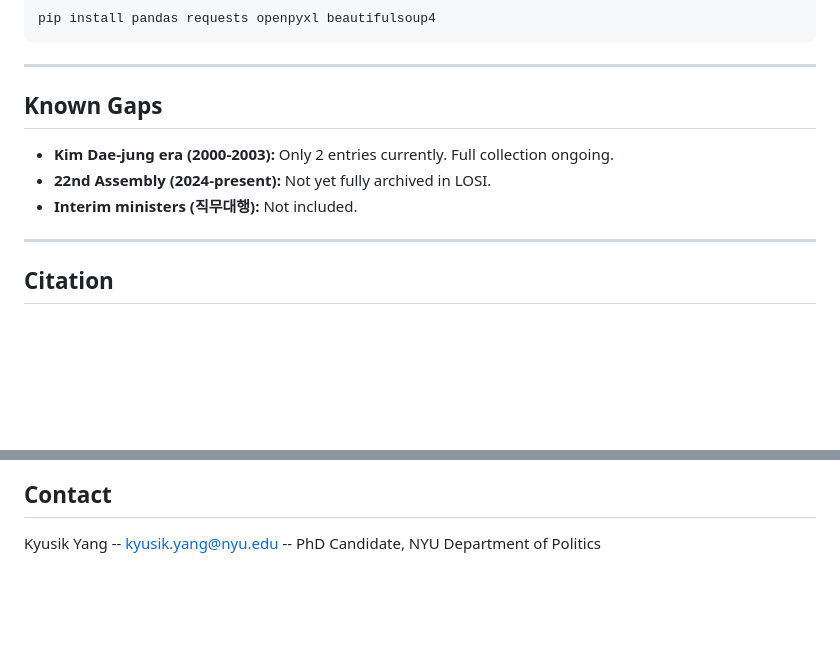
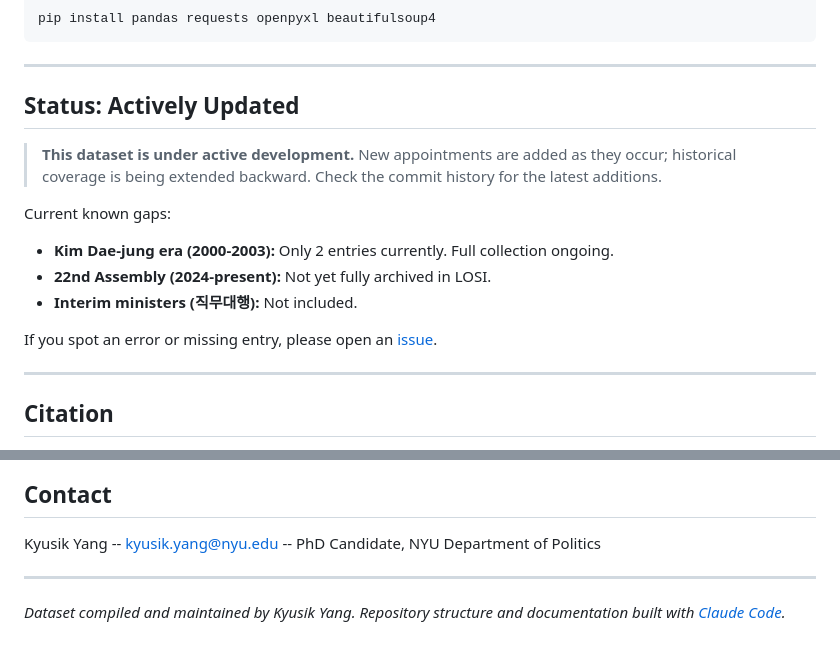
Before and after one commit to kyusik-yang/minister-data, a Markdown page: README.md, 2 parts joined by grey strips. Drawn GitHub-style; blank space fills up the shorter version.

Commit message:
Note active development status and Claude Code attribution

```diff
--- a/README.md
+++ b/README.md
@@ -324,11 +324,17 @@ pip install pandas requests openpyxl beautifulsoup4
 
 ---
 
-## Known Gaps
+## Status: Actively Updated
+
+> **This dataset is under active development.** New appointments are added as they occur; historical coverage is being extended backward. Check the commit history for the latest additions.
+
+Current known gaps:
 
 - **Kim Dae-jung era (2000-2003):** Only 2 entries currently. Full collection ongoing.
 - **22nd Assembly (2024-present):** Not yet fully archived in LOSI.
 - **Interim ministers (직무대행):** Not included.
+
+If you spot an error or missing entry, please open an [issue](https://github.com/kyusik-yang/minister-data/issues).
 
 ---
 
@@ -358,3 +364,7 @@ Code: [MIT](https://opensource.org/licenses/MIT)
 ## Contact
 
 Kyusik Yang -- kyusik.yang@nyu.edu -- PhD Candidate, NYU Department of Politics
+
+---
+
+*Dataset compiled and maintained by Kyusik Yang. Repository structure and documentation built with [Claude Code](https://claude.ai/code).*
```
